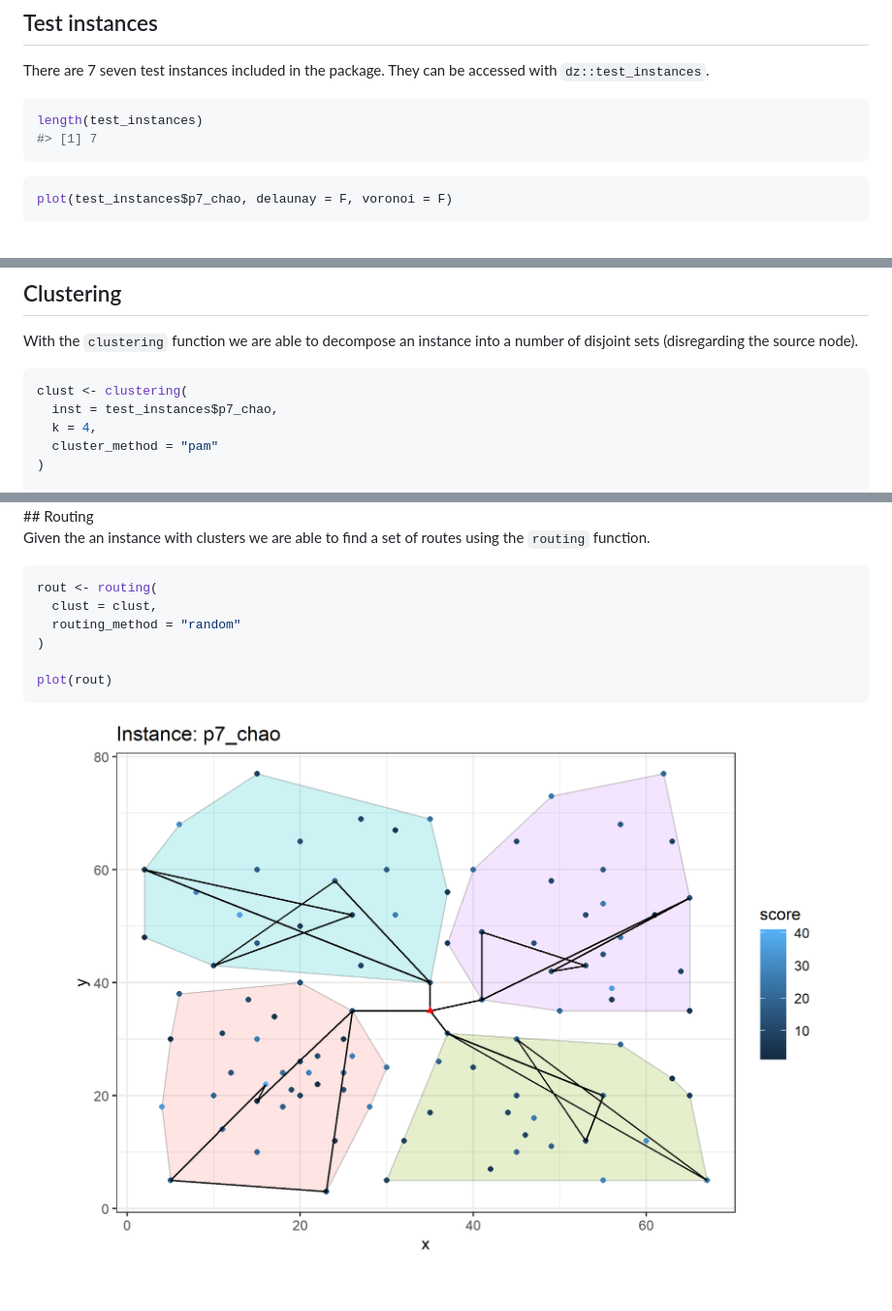
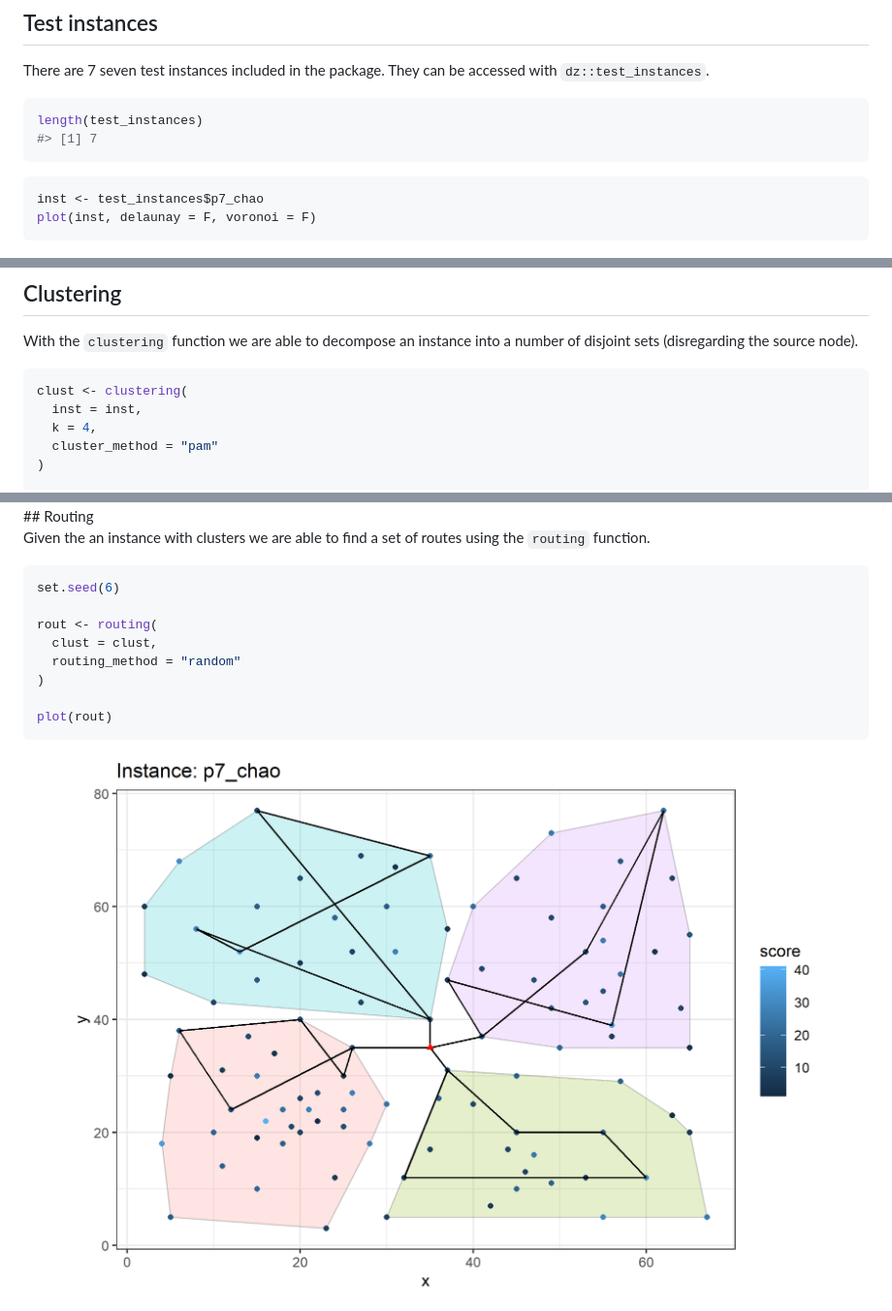
Before and after one commit to Rosenkrands/dz, a Markdown page: README.md, 3 parts joined by grey strips. Shown: that part at 97% size. GitHub-like rendering; pictures changed too: man/figures/README-perform_routing-1.png; blank space fills up the shorter version.

````diff
--- a/README.md
+++ b/README.md
@@ -41,7 +41,8 @@ length(test_instances)
 ```
 
 ``` r
-plot(test_instances$p7_chao, delaunay = F, voronoi = F)
+inst <- test_instances$p7_chao
+plot(inst, delaunay = F, voronoi = F)
 ```
 
 <img src="man/figures/README-plot_test_instance-1.png" width="100%" />
@@ -53,7 +54,7 @@ a number of disjoint sets (disregarding the source node).
 
 ``` r
 clust <- clustering(
-  inst = test_instances$p7_chao,
+  inst = inst,
   k = 4,
   cluster_method = "pam"
 )
@@ -75,6 +76,8 @@ Given the an instance with clusters we are able to find a set of routes
 using the `routing` function.
 
 ``` r
+set.seed(6)
+
 rout <- routing(
   clust = clust,
   routing_method = "random"
````
Also changed, not shown: 1 other file.
